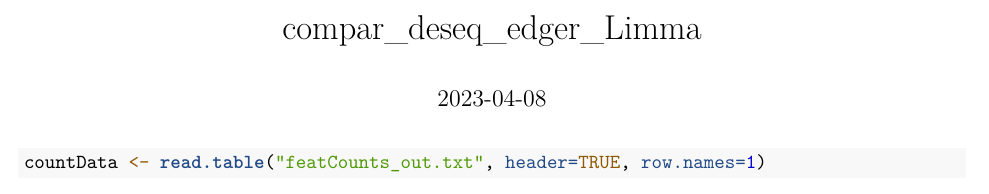
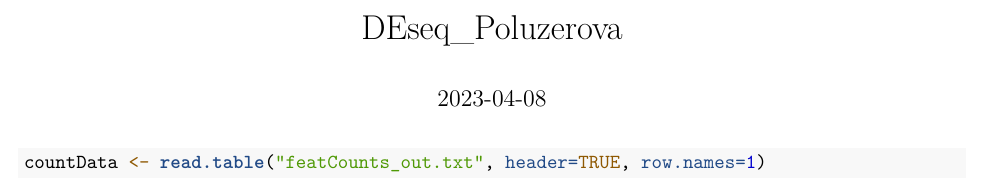
Before and after one commit to Nastasista/R_lmna, an R Markdown document (DEseq_pr_feature.Rmd): part of page 1 of 4, cut at the place of the change. Rendered offline with R 4.5, knitr and Pandoc, then LaTeX, with nearby package versions; some code elsewhere in the file could not run offline.

Commit message:
Update DEseq_pr_feature.Rmd

```diff
--- a/DEseq_pr_feature.Rmd
+++ b/DEseq_pr_feature.Rmd
@@ -1,5 +1,5 @@
 ---
-title: "compar_deseq_edger_Limma"
+title: "DEseq_Poluzerova"
 output:
   word_document: default
   pdf_document: default
```
